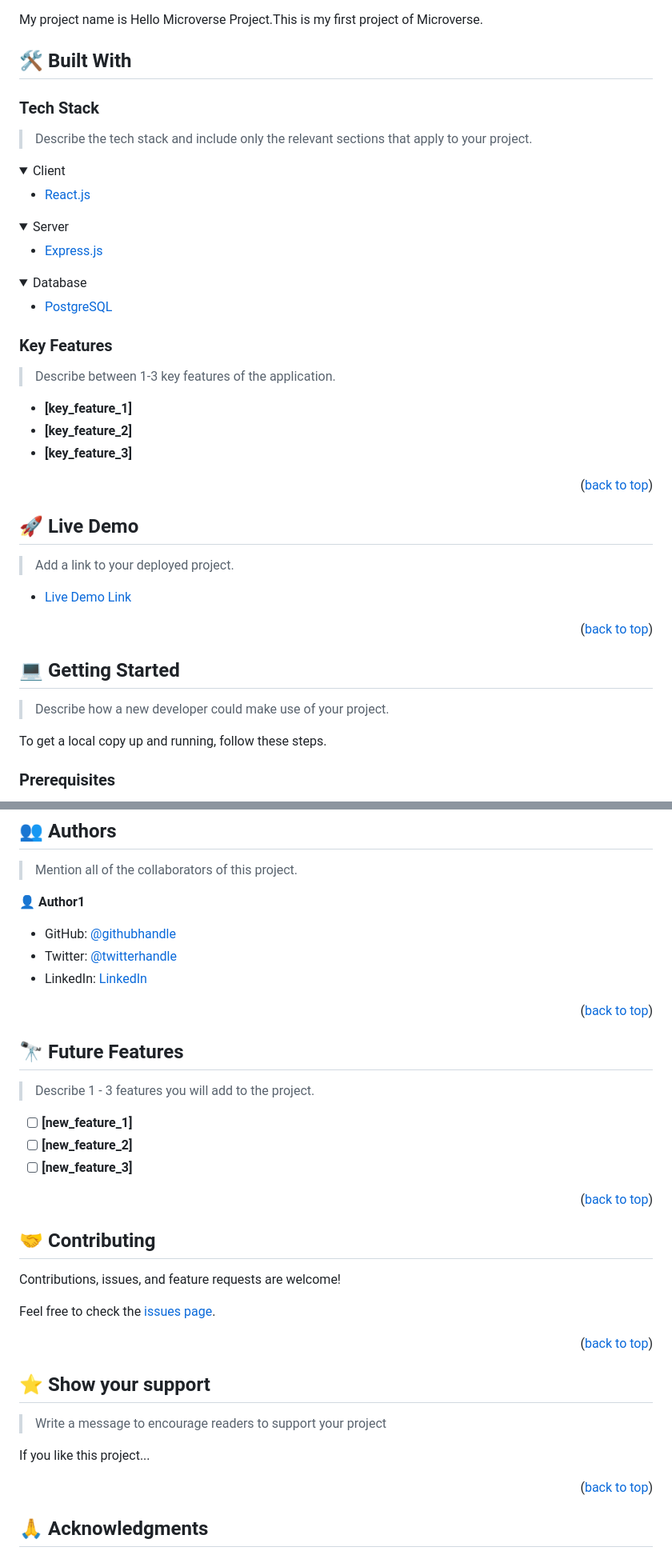
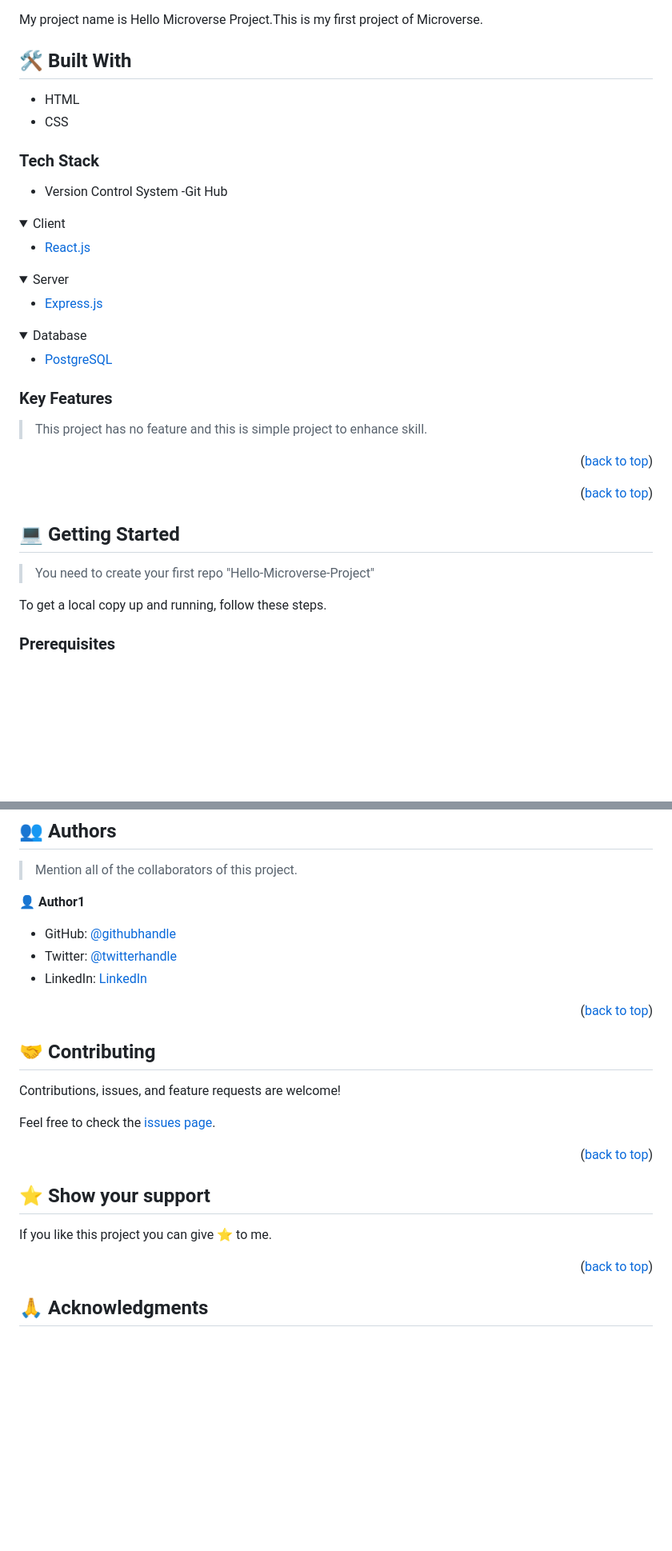
Before and after one commit to YoutLone/Hello-Microverse-Project, a Markdown page: README.md, 2 parts joined by grey strips. Shown at 80% size. GitHub-like rendering; folded sections open; blank space fills up the shorter version.

```diff
--- a/README.md
+++ b/README.md
@@ -63,10 +63,13 @@ After you're finished please remove all the comments and instructions!
 
 
 ## 🛠 Built With <a name="built-with"></a>
+- HTML
+- CSS
 
 ### Tech Stack <a name="tech-stack"></a>
 
-> Describe the tech stack and include only the relevant sections that apply to your project.
+* Version Control System
+  -Git Hub
 
 <details>
   <summary>Client</summary>
@@ -93,21 +96,12 @@ After you're finished please remove all the comments and instructions!
 
 ### Key Features <a name="key-features"></a>
 
-> Describe between 1-3 key features of the application.
+> This project has no feature and this is simple project to enhance skill.
 
-- **[key_feature_1]**
-- **[key_feature_2]**
-- **[key_feature_3]**
+
 
 <p align="right">(<a href="#readme-top">back to top</a>)</p>
 
-<!-- LIVE DEMO -->
-
-## 🚀 Live Demo <a name="live-demo"></a>
-
-> Add a link to your deployed project.
-
-- [Live Demo Link](https://google.com)
 
 <p align="right">(<a href="#readme-top">back to top</a>)</p>
 
@@ -115,7 +109,7 @@ After you're finished please remove all the comments and instructions!
 
 ## 💻 Getting Started <a name="getting-started"></a>
 
-> Describe how a new developer could make use of your project.
+> You need to create your first repo "Hello-Microverse-Project"
 
 To get a local copy up and running, follow these steps.
 
@@ -210,17 +204,6 @@ Example:
 
 <p align="right">(<a href="#readme-top">back to top</a>)</p>
 
-<!-- FUTURE FEATURES -->
-
-## 🔭 Future Features <a name="future-features"></a>
-
-> Describe 1 - 3 features you will add to the project.
-
-- [ ] **[new_feature_1]**
-- [ ] **[new_feature_2]**
-- [ ] **[new_feature_3]**
-
-<p align="right">(<a href="#readme-top">back to top</a>)</p>
 
 <!-- CONTRIBUTING -->
 
@@ -236,9 +219,7 @@ Feel free to check the [issues page](https://github.com/YoutLone/Hello-Microvers
 
 ## ⭐️ Show your support <a name="support"></a>
 
-> Write a message to encourage readers to support your project
-
-If you like this project...
+If you like this project you can give ⭐️ to me.
 
 <p align="right">(<a href="#readme-top">back to top</a>)</p>
 
```
Also changed, not shown: other parts of README.md (+1 -1 lines).
